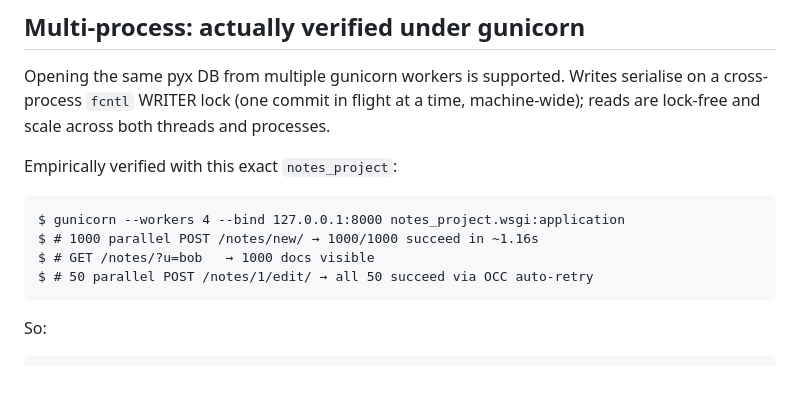
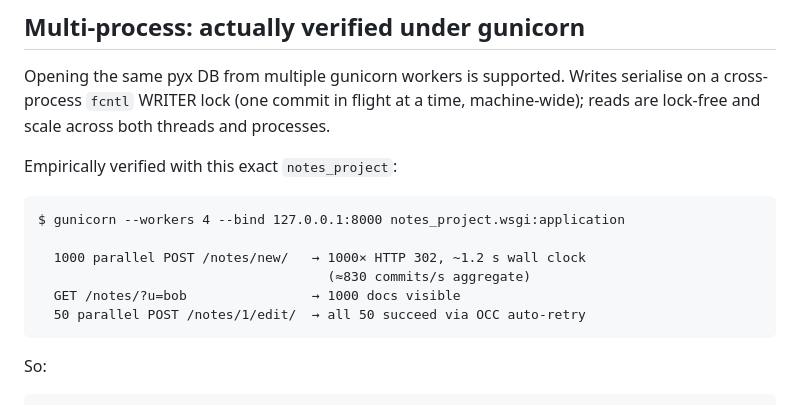
Before and after one commit to parisxmas/pyx, a Markdown page: realworldexamples/django/README.md, the part around the change. Drawn GitHub-style; blank space fills up the shorter version.

````diff
--- a/realworldexamples/django/README.md
+++ b/realworldexamples/django/README.md
@@ -21,9 +21,11 @@ Empirically verified with this exact `notes_project`:
 
 ```
 $ gunicorn --workers 4 --bind 127.0.0.1:8000 notes_project.wsgi:application
-$ # 1000 parallel POST /notes/new/ → 1000/1000 succeed in ~1.16s
-$ # GET /notes/?u=bob   → 1000 docs visible
-$ # 50 parallel POST /notes/1/edit/ → all 50 succeed via OCC auto-retry
+
+  1000 parallel POST /notes/new/   → 1000× HTTP 302, ~1.2 s wall clock
+                                     (≈830 commits/s aggregate)
+  GET /notes/?u=bob                → 1000 docs visible
+  50 parallel POST /notes/1/edit/  → all 50 succeed via OCC auto-retry
 ```
 
 So:
````
Also changed, not shown: CHANGELOG.md (+7 -0 lines), README.md (+6 -4 lines).
